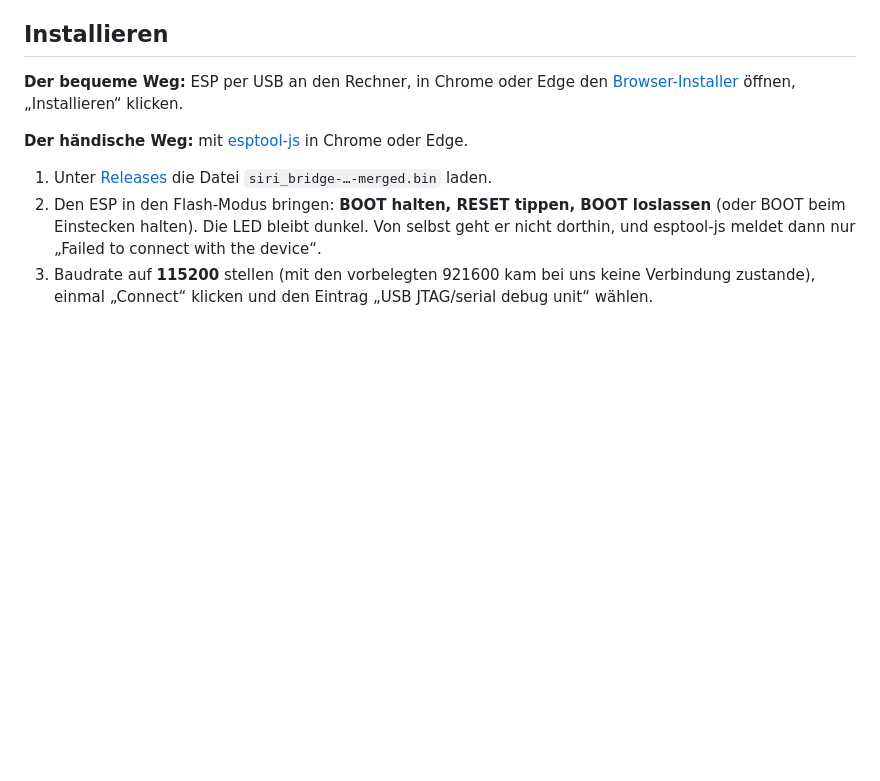
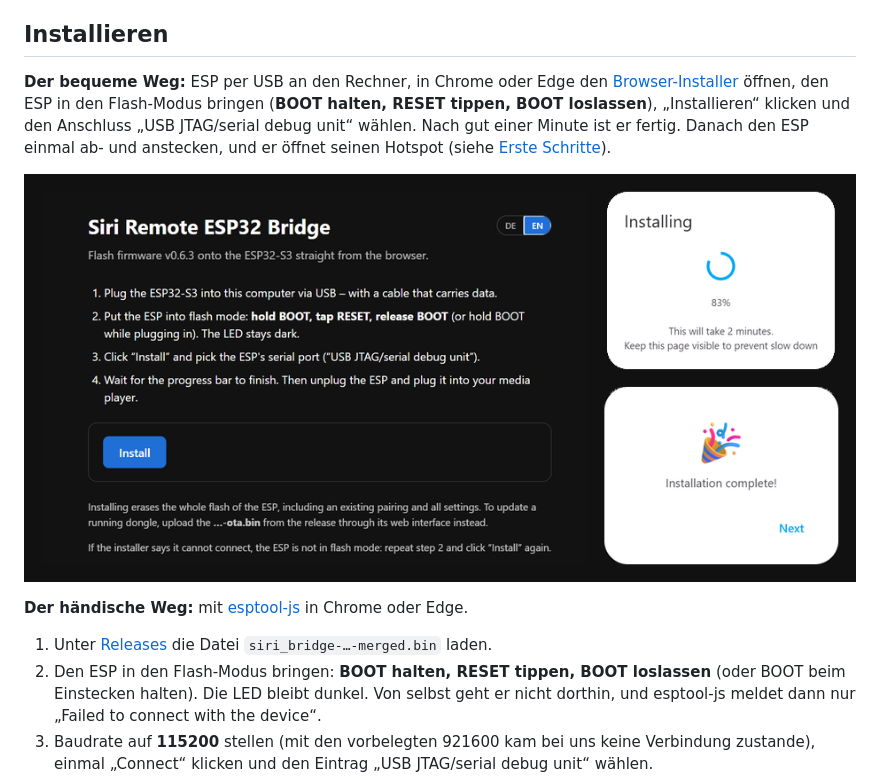
Before and after one commit to TechnoHoschi/siri-remote-esp32-bridge, a Markdown page: README.md, the part around the change. Drawn GitHub-style; pictures changed too: docs/installer.png (added); blank space fills up the shorter version.

Commit message:
Browser-Installer getestet, Screenshots in der README
Co-Authored-By: Claude Opus 5.5 <noreply@anthropic.com>

```diff
--- a/README.md
+++ b/README.md
@@ -64,8 +64,12 @@ Wer es mit etwas anderem ausprobiert: Rückmeldungen sind willkommen, in beide R
 ## Installieren
 
 **Der bequeme Weg:** ESP per USB an den Rechner, in Chrome oder Edge den
-[Browser-Installer](https://technohoschi.github.io/siri-remote-esp32-bridge/) öffnen, „Installieren“
-klicken.
+[Browser-Installer](https://technohoschi.github.io/siri-remote-esp32-bridge/) öffnen, den ESP in den
+Flash-Modus bringen (**BOOT halten, RESET tippen, BOOT loslassen**), „Installieren“ klicken und den
+Anschluss „USB JTAG/serial debug unit“ wählen. Nach gut einer Minute ist er fertig. Danach den ESP einmal ab-
+und anstecken, und er öffnet seinen Hotspot (siehe [Erste Schritte](#erste-schritte)).
+
+![Browser-Installer: Anleitung, Fortschritt, fertig](docs/installer.png)
 
 **Der händische Weg:** mit [esptool-js](https://espressif.github.io/esptool-js/) in Chrome oder Edge.
 
```
Also changed, not shown: CLAUDE.md (+4 -4 lines), README.en.md (+6 -2 lines).
